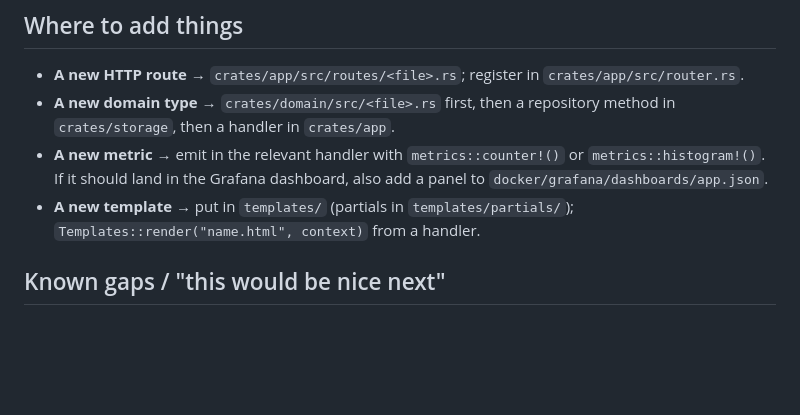
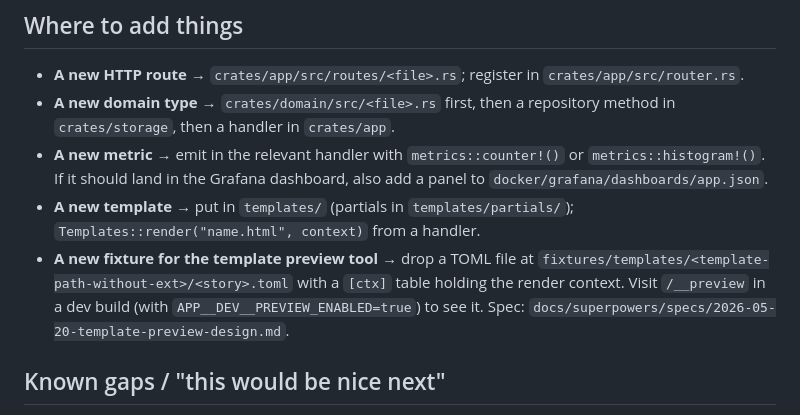
Before and after one commit to nickhstr/todo-rust, a Markdown page: CLAUDE.md, the part around the change. Drawn GitHub-style; blank space fills up the shorter version.

```diff
--- a/CLAUDE.md
+++ b/CLAUDE.md
@@ -113,6 +113,7 @@ The naming is NOT keyed on literal header names in the JS — searches for `"HX-
 - **A new domain type** → `crates/domain/src/<file>.rs` first, then a repository method in `crates/storage`, then a handler in `crates/app`.
 - **A new metric** → emit in the relevant handler with `metrics::counter!()` or `metrics::histogram!()`. If it should land in the Grafana dashboard, also add a panel to `docker/grafana/dashboards/app.json`.
 - **A new template** → put in `templates/` (partials in `templates/partials/`); `Templates::render("name.html", context)` from a handler.
+- **A new fixture for the template preview tool** → drop a TOML file at `fixtures/templates/<template-path-without-ext>/<story>.toml` with a `[ctx]` table holding the render context. Visit `/__preview` in a dev build (with `APP__DEV__PREVIEW_ENABLED=true`) to see it. Spec: `docs/superpowers/specs/2026-05-20-template-preview-design.md`.
 
 ## Known gaps / "this would be nice next"
 
```
Also changed, not shown: README.md (+6 -0 lines).
